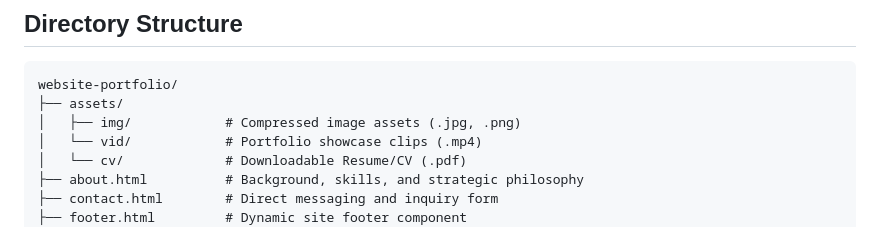
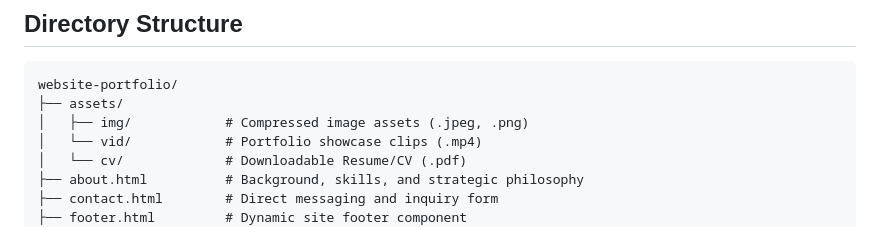
Before and after one commit to anupshirke/anupshirke-portfolio, a Markdown page: README.md, the part around the change. Rendered like a GitHub page.

````diff
--- a/README.md
+++ b/README.md
@@ -46,7 +46,7 @@ This website was engineered and published **without spending a single dollar**,
 ```text
 website-portfolio/
 ├── assets/
-│   ├── img/            # Compressed image assets (.jpg, .png)
+│   ├── img/            # Compressed image assets (.jpeg, .png)
 │   └── vid/            # Portfolio showcase clips (.mp4)
 │   └── cv/             # Downloadable Resume/CV (.pdf)
 ├── about.html          # Background, skills, and strategic philosophy
````
